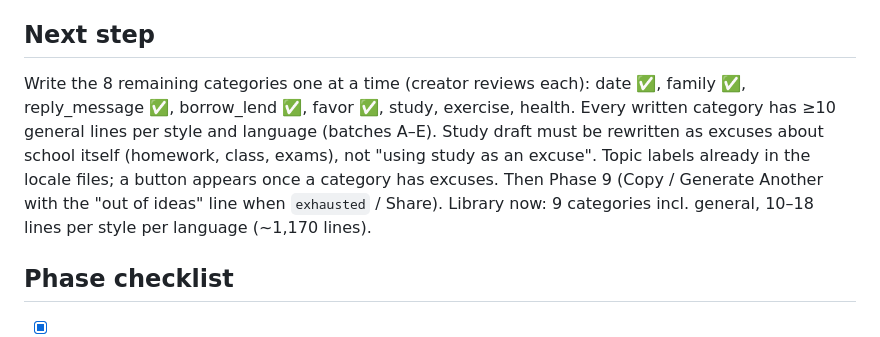
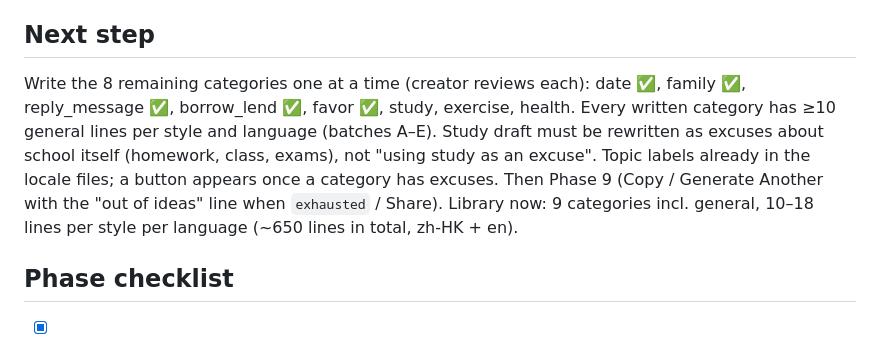
Before and after one commit to excuseme852/excuseme852.github.io, a Markdown page: PROGRESS.md, the part around the change. Rendered like a GitHub page.

Commit message:
Fix library size note in PROGRESS
Co-Authored-By: Claude Opus 5.5 <noreply@anthropic.com>

```diff
--- a/PROGRESS.md
+++ b/PROGRESS.md
@@ -9,7 +9,7 @@ Keep it short: replace old "Next step" text rather than appending forever.
 
 ## Next step
 
-Write the 8 remaining categories one at a time (creator reviews each): date ✅, family ✅, reply_message ✅, borrow_lend ✅, favor ✅, study, exercise, health. Every written category has ≥10 general lines per style and language (batches A–E). Study draft must be rewritten as excuses about school itself (homework, class, exams), not "using study as an excuse". Topic labels already in the locale files; a button appears once a category has excuses. Then Phase 9 (Copy / Generate Another with the "out of ideas" line when `exhausted` / Share). Library now: 9 categories incl. general, 10–18 lines per style per language (~1,170 lines).
+Write the 8 remaining categories one at a time (creator reviews each): date ✅, family ✅, reply_message ✅, borrow_lend ✅, favor ✅, study, exercise, health. Every written category has ≥10 general lines per style and language (batches A–E). Study draft must be rewritten as excuses about school itself (homework, class, exams), not "using study as an excuse". Topic labels already in the locale files; a button appears once a category has excuses. Then Phase 9 (Copy / Generate Another with the "out of ideas" line when `exhausted` / Share). Library now: 9 categories incl. general, 10–18 lines per style per language (~650 lines in total, zh-HK + en).
 
 ## Phase checklist
 
```
